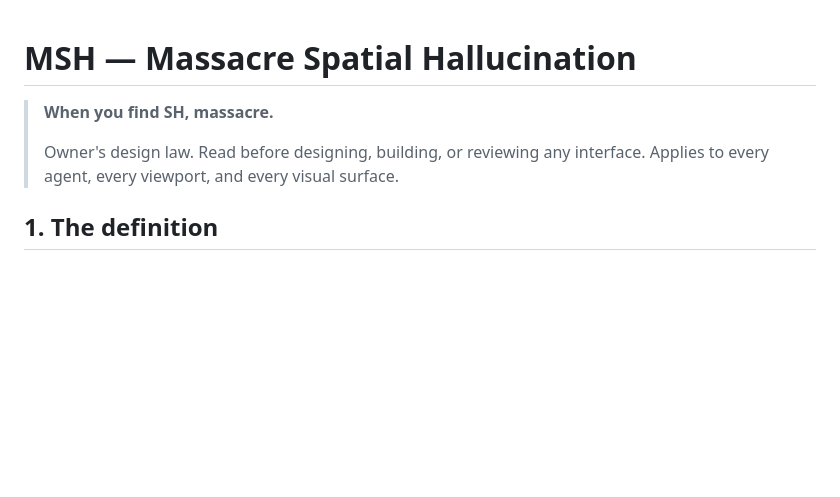
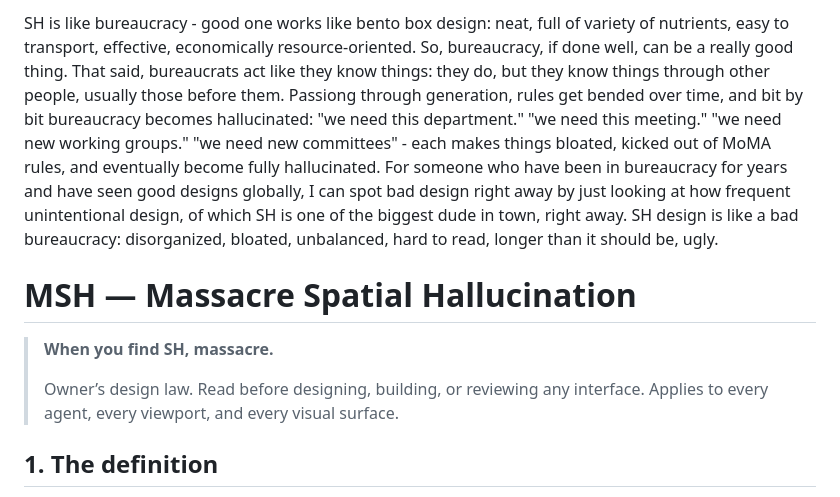
Before and after one commit to Nonarkara/formhypes, a Markdown page: docs/MSH-LAW.md, the part around one of its changes. Drawn GitHub-style; blank space fills up the shorter version.

```diff
--- a/docs/MSH-LAW.md
+++ b/docs/MSH-LAW.md
@@ -1,8 +1,28 @@
+<!--
+  THE CANONICAL SPATIAL LAW — MSH, Massacre Spatial Hallucination.
+
+  This file is the law. Everything below the header is Dr Non Arkaraprasertkul's
+  own text, copied verbatim from the document he wrote on 2026-10-22 and sent
+  to the agent working on this project. It is not a summary, a paraphrase, or
+  an agent's interpretation of it. The original file is kept untouched at
+  /Users/nonarkara/.minimax/v2/assets/2026/10/22/02-03-30-982-asset_20261022-020330-982_ecbc32be115d_1e794b73-pasted-text.txt
+
+  DO NOT REWRITE THE BODY. If the law needs to change, Dr Non changes it.
+  An agent that paraphrases the law is worse than an agent with no law at
+  all, because a paraphrase is a place for meaning to go missing, and a
+  missing meaning is exactly the failure this law exists to stop.
+
+  Two words are used differently here, on purpose:
+    SH — the failure itself: an interface inventing a reason to occupy space.
+    MSH — the standing order: when you find SH, massacre.
+-->
+SH is like bureaucracy - good one works like bento box design: neat, full of variety of nutrients, easy to transport, effective, economically resource-oriented. So, bureaucracy, if done well, can be a really good thing. That said, bureaucrats act like they know things: they do, but they know things through other people, usually those before them. Passiong through generation, rules get bended over time, and bit by bit bureaucracy becomes hallucinated: "we need this department." "we need this meeting." "we need new working groups." "we need new committees" - each makes things bloated, kicked out of MoMA rules, and eventually become fully hallucinated. For someone who have been in bureaucracy for years and have seen good designs globally, I can spot bad design right away by just looking at how frequent unintentional design, of which SH is one of the biggest dude in town, right away. SH design is like a bad bureaucracy: disorganized, bloated, unbalanced, hard to read, longer than it should be, ugly.
+
 # MSH — Massacre Spatial Hallucination
 
 > **When you find SH, massacre.**
 >
-> Owner's design law. Read before designing, building, or reviewing any interface.
+> Owner’s design law. Read before designing, building, or reviewing any interface.
 > Applies to every agent, every viewport, and every visual surface.
 
 ## 1. The definition
```
Also changed, not shown: other parts of docs/MSH-LAW.md (+6 -6 lines).
